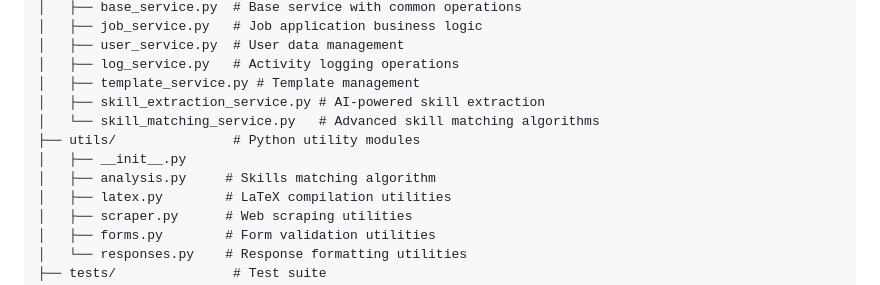
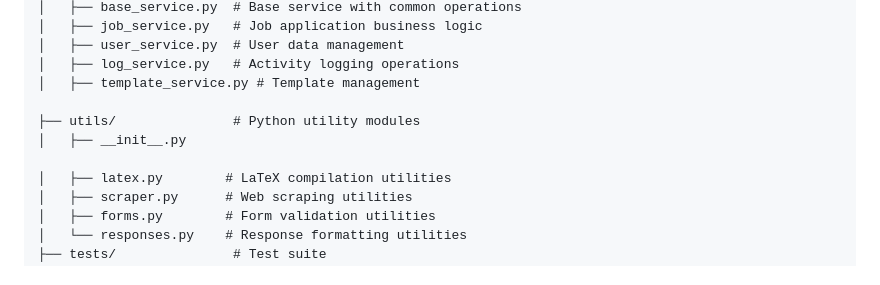
Before and after one commit to Hugo300/JobApp_v2, a Markdown page: README.md, the part around the change. GitHub-like rendering.

Commit message:
Removed skill from readme

```diff
--- a/README.md
+++ b/README.md
@@ -196,11 +196,10 @@ JobApp_v2/
 │   ├── user_service.py  # User data management
 │   ├── log_service.py   # Activity logging operations
 │   ├── template_service.py # Template management
-│   ├── skill_extraction_service.py # AI-powered skill extraction
-│   └── skill_matching_service.py   # Advanced skill matching algorithms
+
 ├── utils/               # Python utility modules
 │   ├── __init__.py
-│   ├── analysis.py     # Skills matching algorithm
+
 │   ├── latex.py        # LaTeX compilation utilities
 │   ├── scraper.py      # Web scraping utilities
 │   ├── forms.py        # Form validation utilities
```
